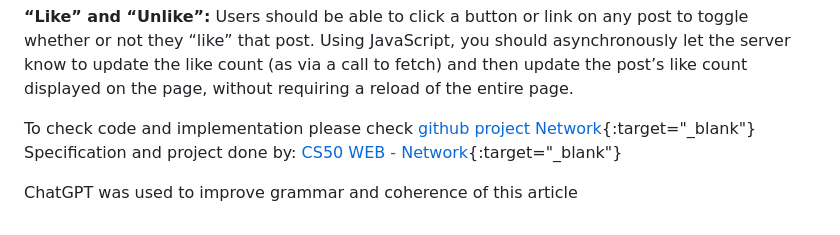
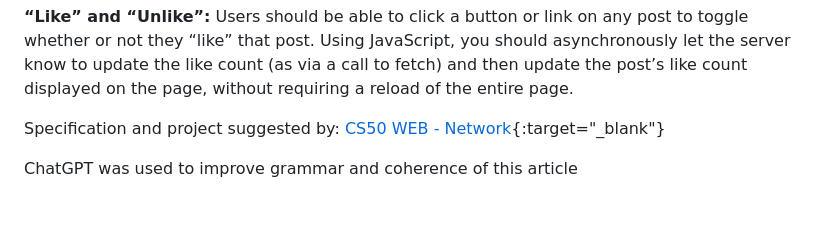
Before and after one commit to jdsuta/projects, a Markdown page: network/README.md, the part around one of its changes. Drawn GitHub-style.

Commit message:
Adding Project Network

```diff
--- a/network/README.md
+++ b/network/README.md
@@ -120,8 +120,7 @@ Using Python, JavaScript, HTML, and CSS, complete the implementation of a social
 **“Like” and “Unlike”:** Users should be able to click a button or link on any post to toggle whether or not they “like” that post.
 Using JavaScript, you should asynchronously let the server know to update the like count (as via a call to fetch) and then update the post’s like count displayed on the page, without requiring a reload of the entire page.
 
-To check code and implementation please check [github project Network][github-network]{:target="_blank"}
-Specification and project done by:  [CS50 WEB - Network][cs50web-network]{:target="_blank"}
+Specification and project suggested by:  [CS50 WEB - Network][cs50web-network]{:target="_blank"}
 
 ChatGPT was used to improve grammar and coherence of this article
 
```
Also changed, not shown: other parts of network/README.md (+0 -1 lines).
